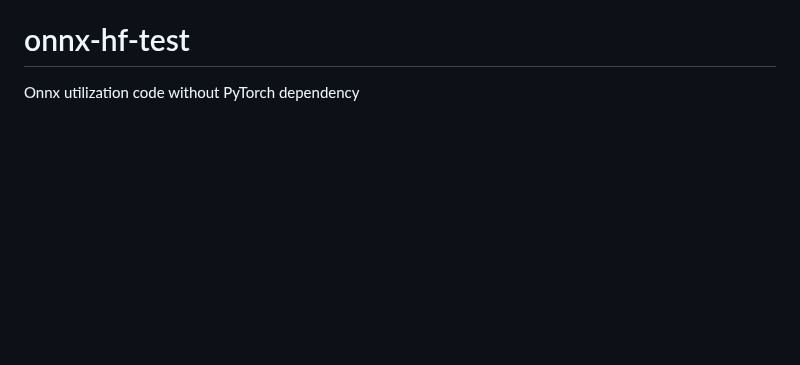
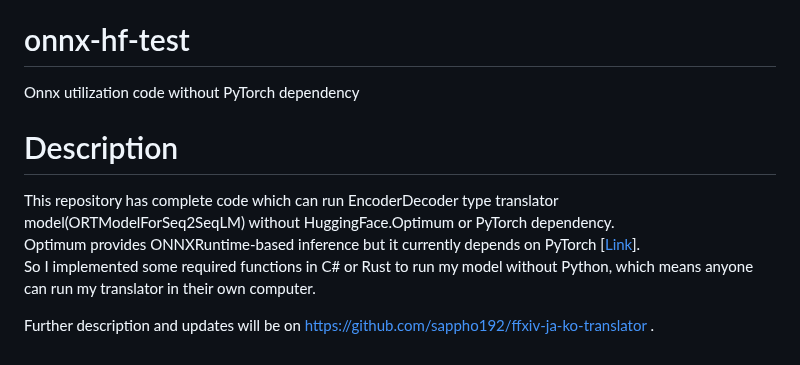
Before and after one commit to sappho192/ffxiv-ja-ko-translator, a Markdown page: README.md, the part around the change. Drawn GitHub-style; blank space fills up the shorter version.

```diff
--- a/README.md
+++ b/README.md
@@ -180,3 +180,10 @@ It is to fulfill the request of Naoki Yoshida announced in [Regarding Third-part
 However I'm going to make up for guides to reproduce my training result as same as possible. And you can always ask a question via [Discussions](https://github.com/sappho192/ffxiv-ja-ko-translator/discussions) page.
 # onnx-hf-test
 Onnx utilization code without PyTorch dependency
+
+# Description
+This repository has complete code which can run EncoderDecoder type translator model(ORTModelForSeq2SeqLM) without HuggingFace.Optimum or PyTorch dependency.
+Optimum provides ONNXRuntime-based inference but it currently depends on PyTorch [[Link](https://github.com/huggingface/optimum/issues/526)].
+So I implemented some required functions in C# or Rust to run my model without Python, which means anyone can run my translator in their own computer.
+
+Further description and updates will be on https://github.com/sappho192/ffxiv-ja-ko-translator .
```
